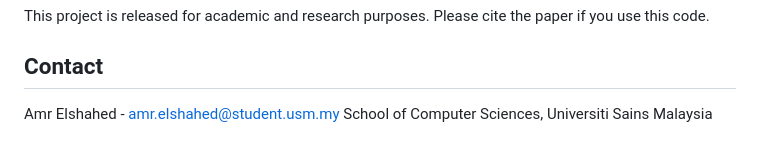
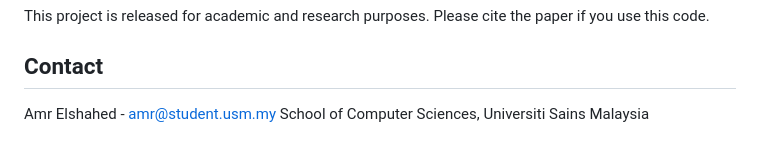
Before and after one commit to Amr-path/Risk-Aware-Corridor, a Markdown page: README.md, the part around the change. Rendered like a GitHub page.

```diff
--- a/README.md
+++ b/README.md
@@ -154,5 +154,5 @@ This project is released for academic and research purposes. Please cite the pap
 
 ## Contact
 
-Amr Elshahed - amr.elshahed@student.usm.my
+Amr Elshahed - amr@student.usm.my
 School of Computer Sciences, Universiti Sains Malaysia
```
